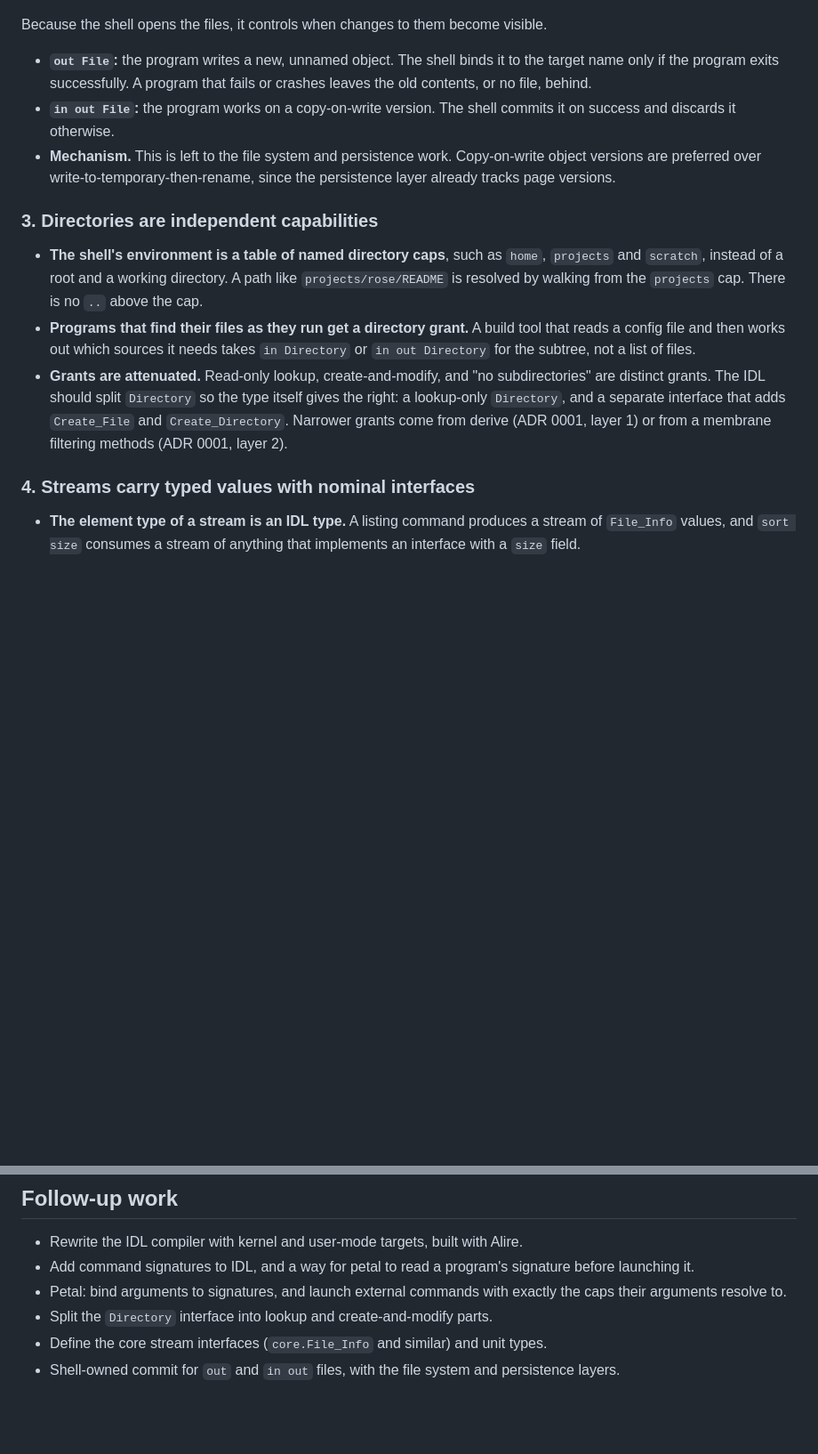
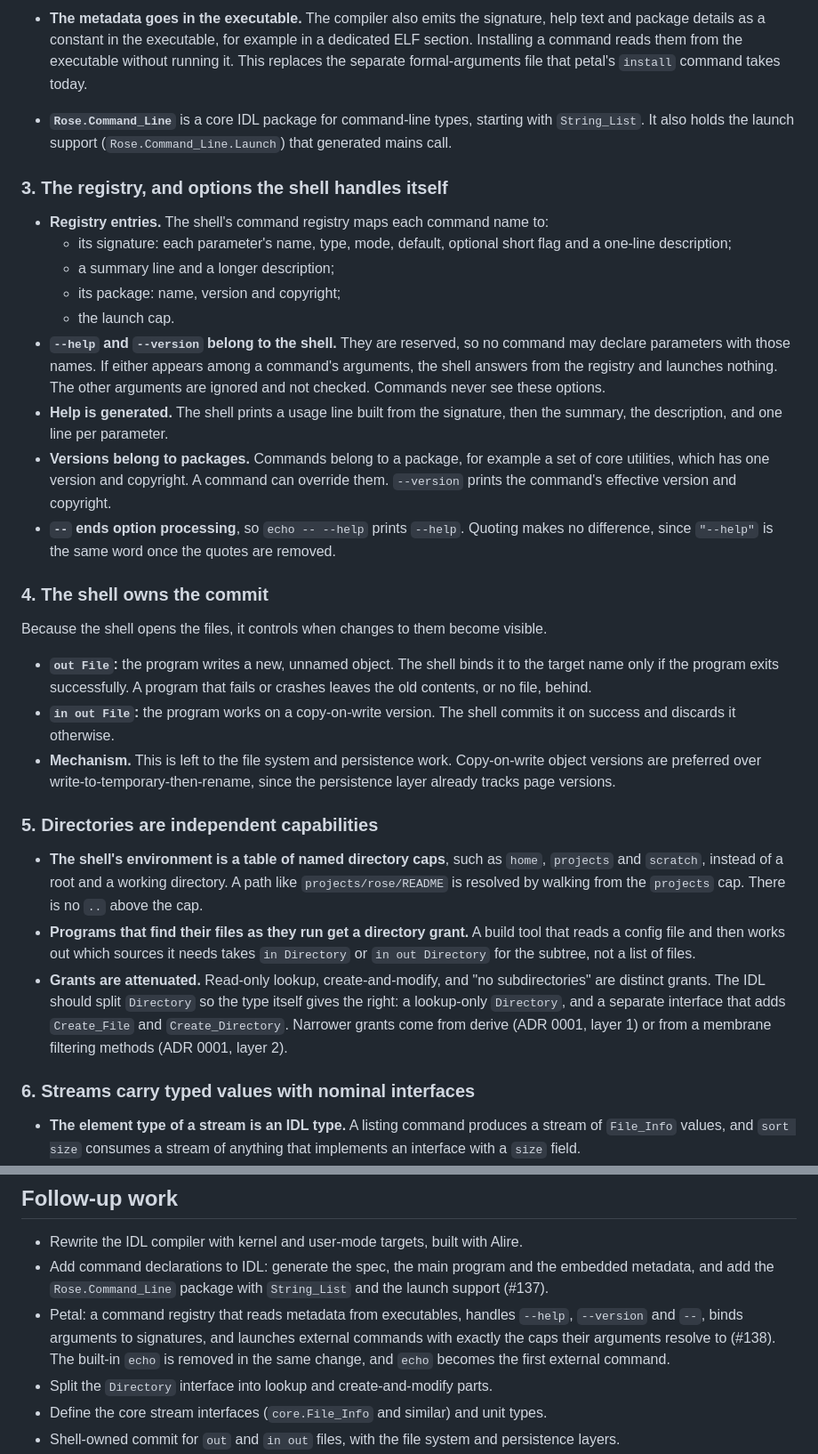
Before and after one commit to blancolioni/rose, a Markdown page: doc/adr/0002-typed-commands-and-directory-caps.md, 2 parts joined by grey strips. Shown at 89% size. Rendered like a GitHub page; blank space fills up the shorter version.

```diff
--- a/doc/adr/0002-typed-commands-and-directory-caps.md
+++ b/doc/adr/0002-typed-commands-and-directory-caps.md
@@ -49,3 +90,20 @@ A program's entry point is declared like an Ada procedure: typed parameters with
+- **The metadata goes in the executable.** The compiler also emits the signature, help text and package details as a constant in the executable, for example in a dedicated ELF section. Installing a command reads them from the executable without running it. This replaces the separate formal-arguments file that petal's `install` command takes today.
+
+- **`Rose.Command_Line`** is a core IDL package for command-line types, starting with `String_List`. It also holds the launch support (`Rose.Command_Line.Launch`) that generated mains call.
+
+### 3. The registry, and options the shell handles itself
+
+- **Registry entries.** The shell's command registry maps each command name to:
+  - its signature: each parameter's name, type, mode, default, optional short flag and a one-line description;
+  - a summary line and a longer description;
+  - its package: name, version and copyright;
+  - the launch cap.
+- **`--help` and `--version` belong to the shell.** They are reserved, so no command may declare parameters with those names. If either appears among a command's arguments, the shell answers from the registry and launches nothing. The other arguments are ignored and not checked. Commands never see these options.
+- **Help is generated.** The shell prints a usage line built from the signature, then the summary, the description, and one line per parameter.
+- **Versions belong to packages.** Commands belong to a package, for example a set of core utilities, which has one version and copyright. A command can override them. `--version` prints the command's effective version and copyright.
+- **`--` ends option processing**, so `echo -- --help` prints `--help`. Quoting makes no difference, since `"--help"` is the same word once the quotes are removed.
+
+### 4. The shell owns the commit
 
 Because the shell opens the files, it controls when changes to them become visible.
 
@@ -53,13 +111,13 @@ Because the shell opens the files, it controls when changes to them become visib
 - **`in out File`:** the program works on a copy-on-write version. The shell commits it on success and discards it otherwise.
 - **Mechanism.** This is left to the file system and persistence work. Copy-on-write object versions are preferred over write-to-temporary-then-rename, since the persistence layer already tracks page versions.
 
-### 3. Directories are independent capabilities
+### 5. Directories are independent capabilities
 
 - **The shell's environment is a table of named directory caps**, such as `home`, `projects` and `scratch`, instead of a root and a working directory. A path like `projects/rose/README` is resolved by walking from the `projects` cap. There is no `..` above the cap.
 - **Programs that find their files as they run get a directory grant.** A build tool that reads a config file and then works out which sources it needs takes `in Directory` or `in out Directory` for the subtree, not a list of files.
 - **Grants are attenuated.** Read-only lookup, create-and-modify, and "no subdirectories" are distinct grants. The IDL should split `Directory` so the type itself gives the right: a lookup-only `Directory`, and a separate interface that adds `Create_File` and `Create_Directory`. Narrower grants come from derive (ADR 0001, layer 1) or from a membrane filtering methods (ADR 0001, layer 2).
 
-### 4. Streams carry typed values with nominal interfaces
+### 6. Streams carry typed values with nominal interfaces
 
 - **The element type of a stream is an IDL type.** A listing command produces a stream of `File_Info` values, and `sort size` consumes a stream of anything that implements an interface with a `size` field.
 - **Nominal, not structural.** A value conforms to an interface only when its type declares that it does. Two fields that share a name and type but differ in meaning (size in bytes vs. in blocks, local time vs. UTC) can't be matched by accident.
@@ -126,8 +185,8 @@ The language features above need the IDL compiler to do more than it does now, s
 ## Follow-up work
 
 - Rewrite the IDL compiler with kernel and user-mode targets, built with Alire.
-- Add command signatures to IDL, and a way for petal to read a program's signature before launching it.
-- Petal: bind arguments to signatures, and launch external commands with exactly the caps their arguments resolve to.
+- Add command declarations to IDL: generate the spec, the main program and the embedded metadata, and add the `Rose.Command_Line` package with `String_List` and the launch support (#137).
+- Petal: a command registry that reads metadata from executables, handles `--help`, `--version` and `--`, binds arguments to signatures, and launches external commands with exactly the caps their arguments resolve to (#138). The built-in `echo` is removed in the same change, and `echo` becomes the first external command.
 - Split the `Directory` interface into lookup and create-and-modify parts.
 - Define the core stream interfaces (`core.File_Info` and similar) and unit types.
 - Shell-owned commit for `out` and `in out` files, with the file system and persistence layers.
```
Also changed, not shown: other parts of doc/adr/0002-typed-commands-and-directory-caps.md (+52 -10 lines).
